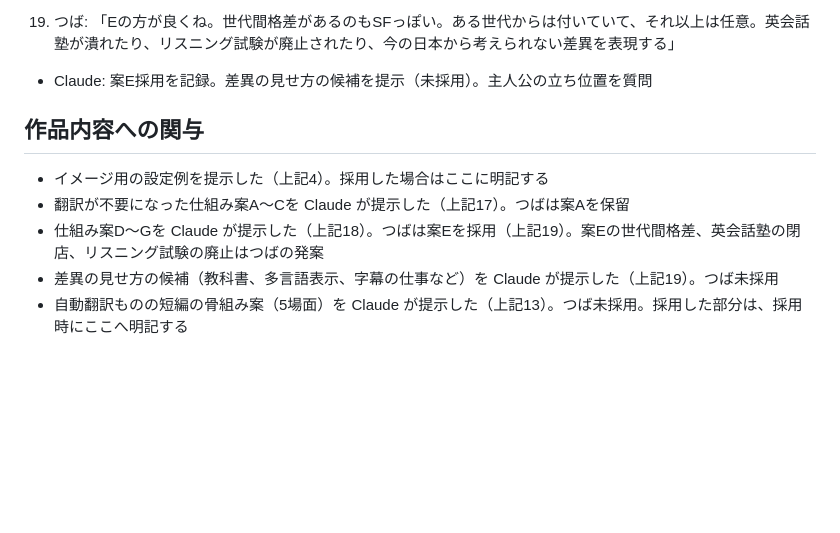
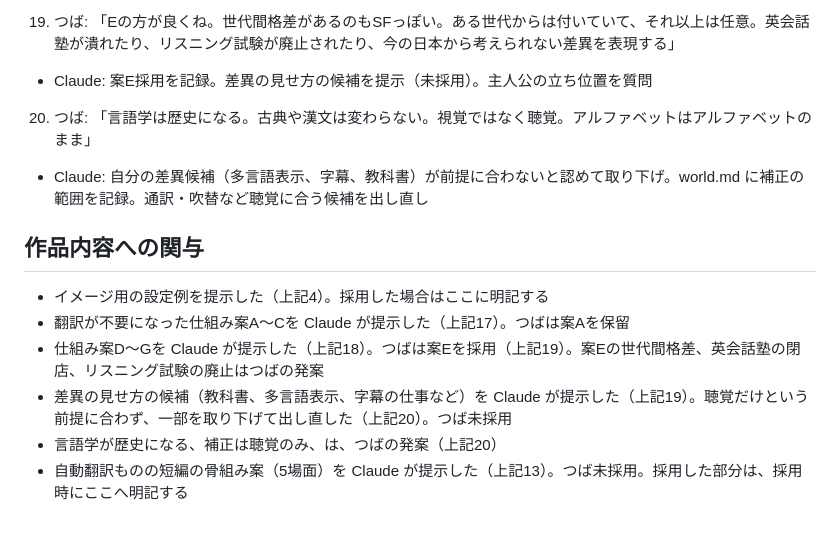
Before and after one commit to natsuaya82-crypto/viola, a Markdown page: ai-log/2026-10-22.md, the part around the change. GitHub-like rendering; blank space fills up the shorter version.

Commit message:
補正は聴覚のみとする前提を記録し、差異の候補を修正
Co-Authored-By: Claude Sonnet 5.5 <noreply@anthropic.com>
Claude-Session: https://claude.ai/code/session_01XDPGqQHcNk6RbXKv898Uma

```diff
--- a/ai-log/2026-10-22.md
+++ b/ai-log/2026-10-22.md
@@ -40,10 +40,13 @@
    - Claude: 案Aを保留にし、案D〜G（高齢化で補聴器が標準／標準的な聴覚補正／環境側スピーカー／マスク型）を提示。world.md に記録
 19. つば: 「Eの方が良くね。世代間格差があるのもSFっぽい。ある世代からは付いていて、それ以上は任意。英会話塾が潰れたり、リスニング試験が廃止されたり、今の日本から考えられない差異を表現する」
    - Claude: 案E採用を記録。差異の見せ方の候補を提示（未採用）。主人公の立ち位置を質問
+20. つば: 「言語学は歴史になる。古典や漢文は変わらない。視覚ではなく聴覚。アルファベットはアルファベットのまま」
+   - Claude: 自分の差異候補（多言語表示、字幕、教科書）が前提に合わないと認めて取り下げ。world.md に補正の範囲を記録。通訳・吹替など聴覚に合う候補を出し直し
 
 ## 作品内容への関与
 - イメージ用の設定例を提示した（上記4）。採用した場合はここに明記する
 - 翻訳が不要になった仕組み案A〜Cを Claude が提示した（上記17）。つばは案Aを保留
 - 仕組み案D〜Gを Claude が提示した（上記18）。つばは案Eを採用（上記19）。案Eの世代間格差、英会話塾の閉店、リスニング試験の廃止はつばの発案
-- 差異の見せ方の候補（教科書、多言語表示、字幕の仕事など）を Claude が提示した（上記19）。つば未採用
+- 差異の見せ方の候補（教科書、多言語表示、字幕の仕事など）を Claude が提示した（上記19）。聴覚だけという前提に合わず、一部を取り下げて出し直した（上記20）。つば未採用
+- 言語学が歴史になる、補正は聴覚のみ、は、つばの発案（上記20）
 - 自動翻訳ものの短編の骨組み案（5場面）を Claude が提示した（上記13）。つば未採用。採用した部分は、採用時にここへ明記する
```
Also changed, not shown: log.md (+2 -0 lines), world.md (+14 -4 lines).
